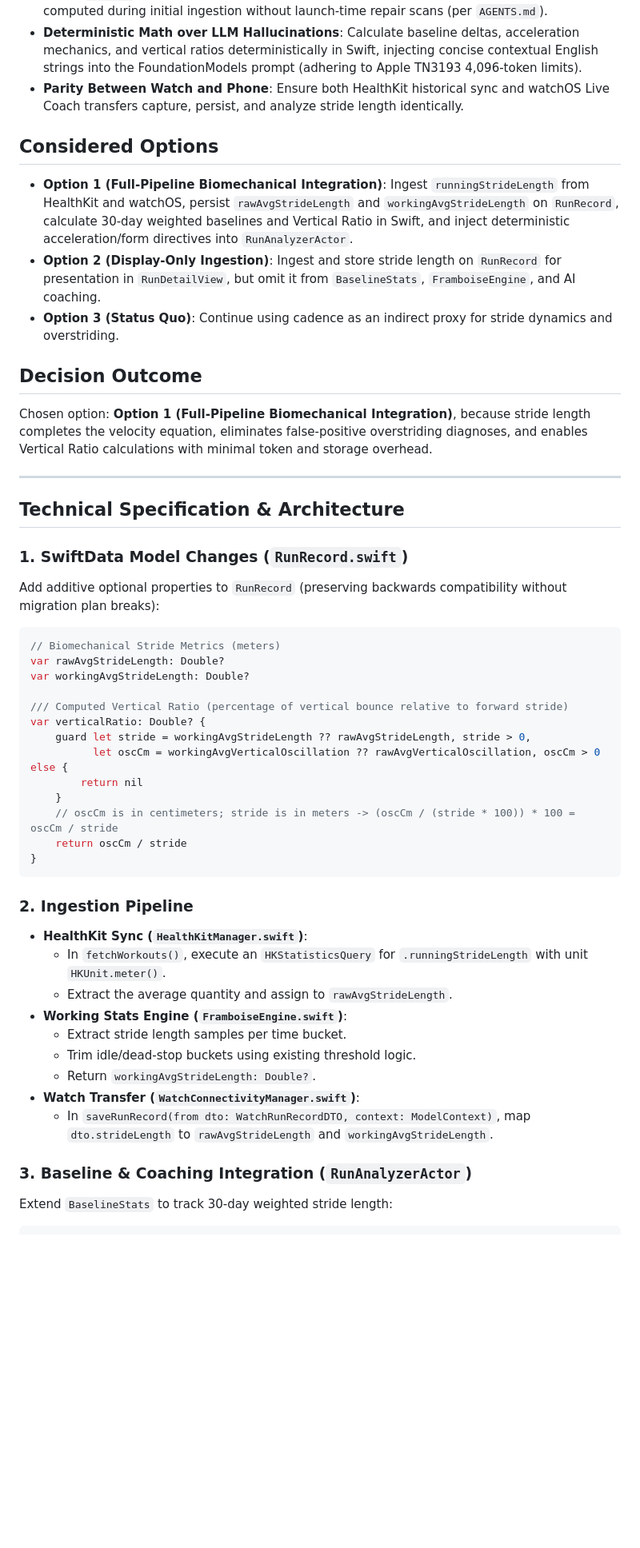
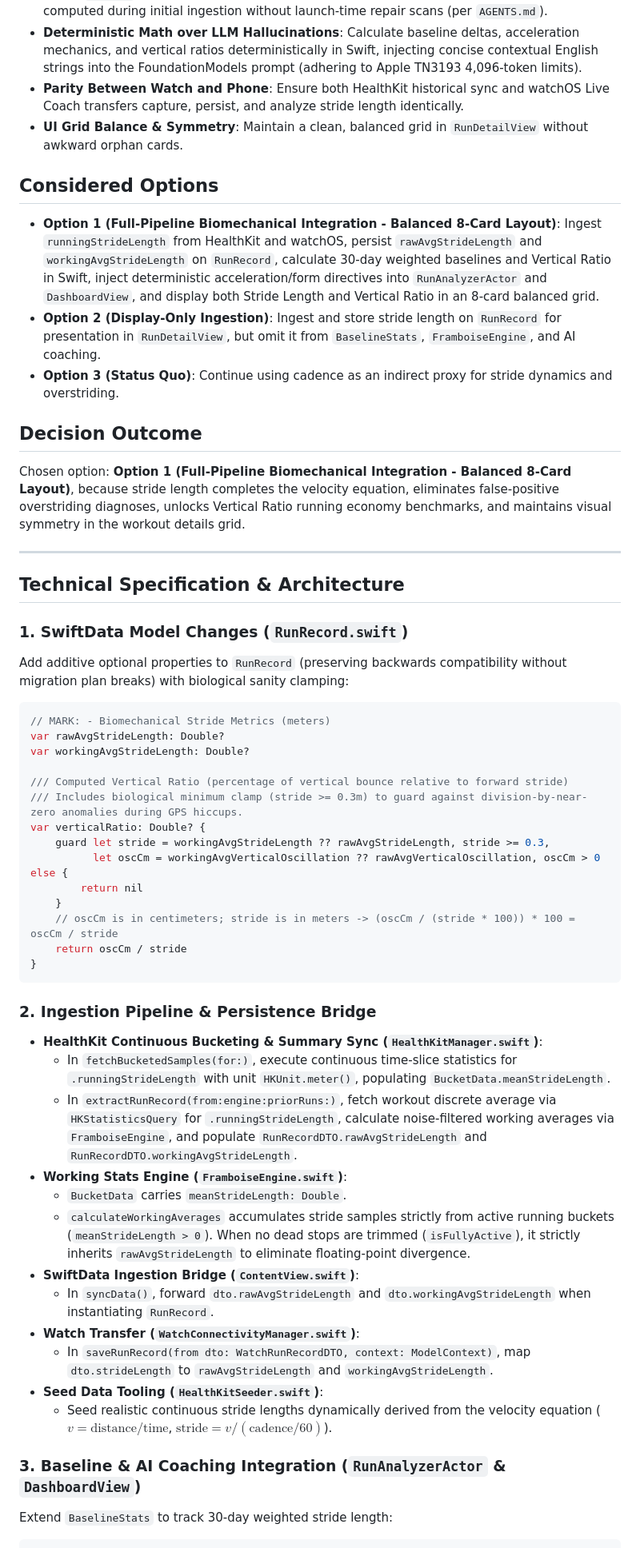
Before and after one commit to motilayo/runalyzer, a Markdown page: docs/adr/0004-stride-length-biomechanical-analysis.md, the part around one of its changes. Shown at 80% size. Drawn GitHub-style; blank space fills up the shorter version.

````diff
--- a/docs/adr/0004-stride-length-biomechanical-analysis.md
+++ b/docs/adr/0004-stride-length-biomechanical-analysis.md
@@ -31,16 +31,17 @@ Currently, Runalyst captures and analyzes pace, cadence, heart rate, and vertica
 * **Schema Safety & Zero Redundant Compute**: Model changes must use additive optional fields (`Double?`) to avoid breaking existing SwiftData stores, and working averages must be computed during initial ingestion without launch-time repair scans (per `AGENTS.md`).
 * **Deterministic Math over LLM Hallucinations**: Calculate baseline deltas, acceleration mechanics, and vertical ratios deterministically in Swift, injecting concise contextual English strings into the FoundationModels prompt (adhering to Apple TN3193 4,096-token limits).
 * **Parity Between Watch and Phone**: Ensure both HealthKit historical sync and watchOS Live Coach transfers capture, persist, and analyze stride length identically.
+* **UI Grid Balance & Symmetry**: Maintain a clean, balanced grid in `RunDetailView` without awkward orphan cards.
 
 ## Considered Options
 
-* **Option 1 (Full-Pipeline Biomechanical Integration)**: Ingest `runningStrideLength` from HealthKit and watchOS, persist `rawAvgStrideLength` and `workingAvgStrideLength` on `RunRecord`, calculate 30-day weighted baselines and Vertical Ratio in Swift, and inject deterministic acceleration/form directives into `RunAnalyzerActor`.
+* **Option 1 (Full-Pipeline Biomechanical Integration - Balanced 8-Card Layout)**: Ingest `runningStrideLength` from HealthKit and watchOS, persist `rawAvgStrideLength` and `workingAvgStrideLength` on `RunRecord`, calculate 30-day weighted baselines and Vertical Ratio in Swift, inject deterministic acceleration/form directives into `RunAnalyzerActor` and `DashboardView`, and display both Stride Length and Vertical Ratio in an 8-card balanced grid.
 * **Option 2 (Display-Only Ingestion)**: Ingest and store stride length on `RunRecord` for presentation in `RunDetailView`, but omit it from `BaselineStats`, `FramboiseEngine`, and AI coaching.
 * **Option 3 (Status Quo)**: Continue using cadence as an indirect proxy for stride dynamics and overstriding.
 
 ## Decision Outcome
 
-Chosen option: **Option 1 (Full-Pipeline Biomechanical Integration)**, because stride length completes the velocity equation, eliminates false-positive overstriding diagnoses, and enables Vertical Ratio calculations with minimal token and storage overhead.
+Chosen option: **Option 1 (Full-Pipeline Biomechanical Integration - Balanced 8-Card Layout)**, because stride length completes the velocity equation, eliminates false-positive overstriding diagnoses, unlocks Vertical Ratio running economy benchmarks, and maintains visual symmetry in the workout details grid.
 
 ---
 
@@ -48,16 +49,17 @@ Chosen option: **Option 1 (Full-Pipeline Biomechanical Integration)**, because s
 
 ### 1. SwiftData Model Changes (`RunRecord.swift`)
 
-Add additive optional properties to `RunRecord` (preserving backwards compatibility without migration plan breaks):
+Add additive optional properties to `RunRecord` (preserving backwards compatibility without migration plan breaks) with biological sanity clamping:
 
 ```swift
-// Biomechanical Stride Metrics (meters)
+// MARK: - Biomechanical Stride Metrics (meters)
 var rawAvgStrideLength: Double?
 var workingAvgStrideLength: Double?
 
 /// Computed Vertical Ratio (percentage of vertical bounce relative to forward stride)
+/// Includes biological minimum clamp (stride >= 0.3m) to guard against division-by-near-zero anomalies during GPS hiccups.
 var verticalRatio: Double? {
-    guard let stride = workingAvgStrideLength ?? rawAvgStrideLength, stride > 0,
+    guard let stride = workingAvgStrideLength ?? rawAvgStrideLength, stride >= 0.3,
           let oscCm = workingAvgVerticalOscillation ?? rawAvgVerticalOscillation, oscCm > 0 else {
         return nil
     }
@@ -66,19 +68,22 @@ var verticalRatio: Double? {
 }
 ```
 
-### 2. Ingestion Pipeline
+### 2. Ingestion Pipeline & Persistence Bridge
 
-* **HealthKit Sync (`HealthKitManager.swift`)**:
-  - In `fetchWorkouts()`, execute an `HKStatisticsQuery` for `.runningStrideLength` with unit `HKUnit.meter()`.
-  - Extract the average quantity and assign to `rawAvgStrideLength`.
+* **HealthKit Continuous Bucketing & Summary Sync (`HealthKitManager.swift`)**:
+  - In `fetchBucketedSamples(for:)`, execute continuous time-slice statistics for `.runningStrideLength` with unit `HKUnit.meter()`, populating `BucketData.meanStrideLength`.
+  - In `extractRunRecord(from:engine:priorRuns:)`, fetch workout discrete average via `HKStatisticsQuery` for `.runningStrideLength`, calculate noise-filtered working averages via `FramboiseEngine`, and populate `RunRecordDTO.rawAvgStrideLength` and `RunRecordDTO.workingAvgStrideLength`.
 * **Working Stats Engine (`FramboiseEngine.swift`)**:
-  - Extract stride length samples per time bucket.
-  - Trim idle/dead-stop buckets using existing threshold logic.
-  - Return `workingAvgStrideLength: Double?`.
+  - `BucketData` carries `meanStrideLength: Double`.
+  - `calculateWorkingAverages` accumulates stride samples strictly from active running buckets (`meanStrideLength > 0`). When no dead stops are trimmed (`isFullyActive`), it strictly inherits `rawAvgStrideLength` to eliminate floating-point divergence.
+* **SwiftData Ingestion Bridge (`ContentView.swift`)**:
+  - In `syncData()`, forward `dto.rawAvgStrideLength` and `dto.workingAvgStrideLength` when instantiating `RunRecord`.
 * **Watch Transfer (`WatchConnectivityManager.swift`)**:
   - In `saveRunRecord(from dto: WatchRunRecordDTO, context: ModelContext)`, map `dto.strideLength` to `rawAvgStrideLength` and `workingAvgStrideLength`.
+* **Seed Data Tooling (`HealthKitSeeder.swift`)**:
+  - Seed realistic continuous stride lengths dynamically derived from the velocity equation ($v = \text{distance} / \text{time}$, $\text{stride} = v / (\text{cadence} / 60)$).
 
-### 3. Baseline & Coaching Integration (`RunAnalyzerActor`)
+### 3. Baseline & AI Coaching Integration (`RunAnalyzerActor` & `DashboardView`)
 
 Extend `BaselineStats` to track 30-day weighted stride length:
 
````
Also changed, not shown: other parts of docs/adr/0004-stride-length-biomechanical-analysis.md (+38 -36 lines).
